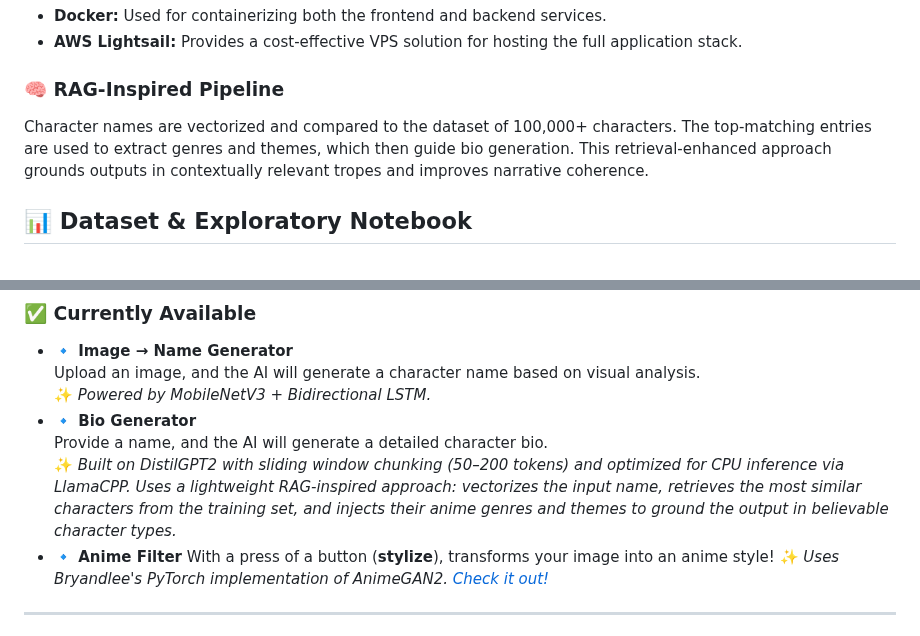
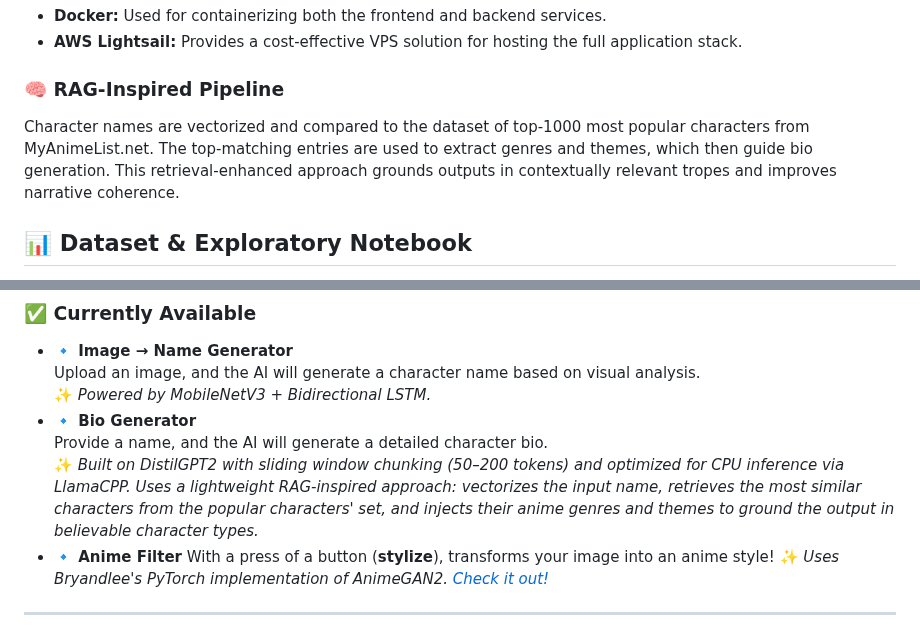
Before and after one commit to Pythonimous/ficbot, a Markdown page: README.md, 2 parts joined by grey strips. Rendered like a GitHub page.

```diff
--- a/README.md
+++ b/README.md
@@ -43,7 +43,7 @@ Ficbot is now split into two repositories for better organization:
 - **AWS Lightsail:** Provides a cost-effective VPS solution for hosting the full application stack.
 
 ### 🧠 RAG-Inspired Pipeline
-Character names are vectorized and compared to the dataset of 100,000+ characters. The top-matching entries are used to extract genres and themes, which then guide bio generation. This retrieval-enhanced approach grounds outputs in contextually relevant tropes and improves narrative coherence.
+Character names are vectorized and compared to the dataset of top-1000 most popular characters from MyAnimeList.net. The top-matching entries are used to extract genres and themes, which then guide bio generation. This retrieval-enhanced approach grounds outputs in contextually relevant tropes and improves narrative coherence.
 
 
 ## 📊 Dataset & Exploratory Notebook
@@ -66,7 +66,7 @@ This dataset includes **over 106,000 characters**, with names, bios, and images,
   ✨ *Powered by MobileNetV3 + Bidirectional LSTM.*
 - **🔹 Bio Generator**
   Provide a name, and the AI will generate a detailed character bio.
-  ✨ *Built on DistilGPT2 with sliding window chunking (50–200 tokens) and optimized for CPU inference via LlamaCPP. Uses a lightweight RAG-inspired approach: vectorizes the input name, retrieves the most similar characters from the training set, and injects their anime genres and themes to ground the output in believable character types.*
+  ✨ *Built on DistilGPT2 with sliding window chunking (50–200 tokens) and optimized for CPU inference via LlamaCPP. Uses a lightweight RAG-inspired approach: vectorizes the input name, retrieves the most similar characters from the popular characters' set, and injects their anime genres and themes to ground the output in believable character types.*
 - **🔹 Anime Filter**
   With a press of a button (**stylize**), transforms your image into an anime style!
   ✨ *Uses Bryandlee's PyTorch implementation of AnimeGAN2. [Check it out!](https://github.com/bryandlee/animegan2-pytorch)*
```
